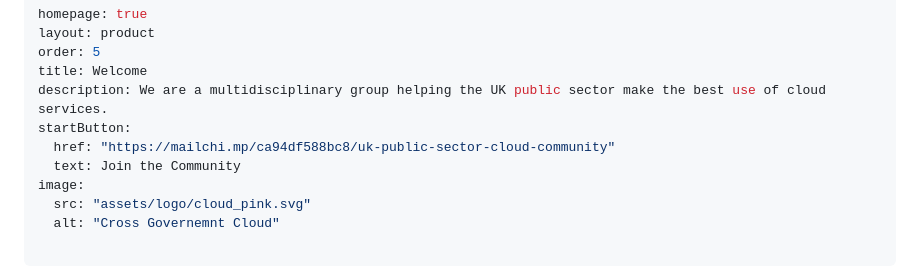
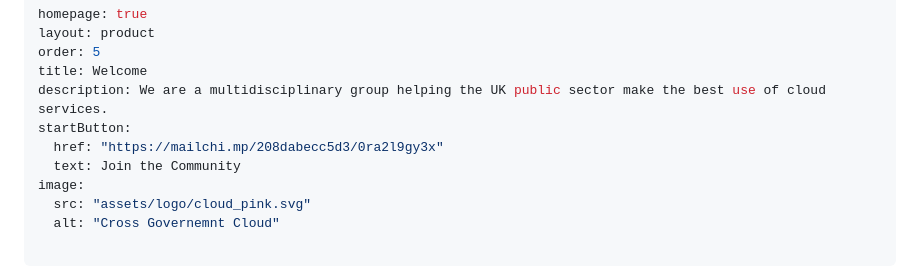
Before and after one commit to uk-x-gov-software-community/uk-x-gov-cloud-community, a Markdown page: index.md, the part around the change. Drawn GitHub-style.

Commit message:
Update mailchimp link to point at sign-up form with finops checkbox

```diff
--- a/index.md
+++ b/index.md
@@ -5,7 +5,7 @@ order: 5
 title: Welcome
 description: We are a multidisciplinary group helping the UK public sector make the best use of cloud services.
 startButton:
-  href: "https://mailchi.mp/ca94df588bc8/uk-public-sector-cloud-community"
+  href: "https://mailchi.mp/208dabecc5d3/0ra2l9gy3x"
   text: Join the Community
 image:
   src: "assets/logo/cloud_pink.svg"
```
